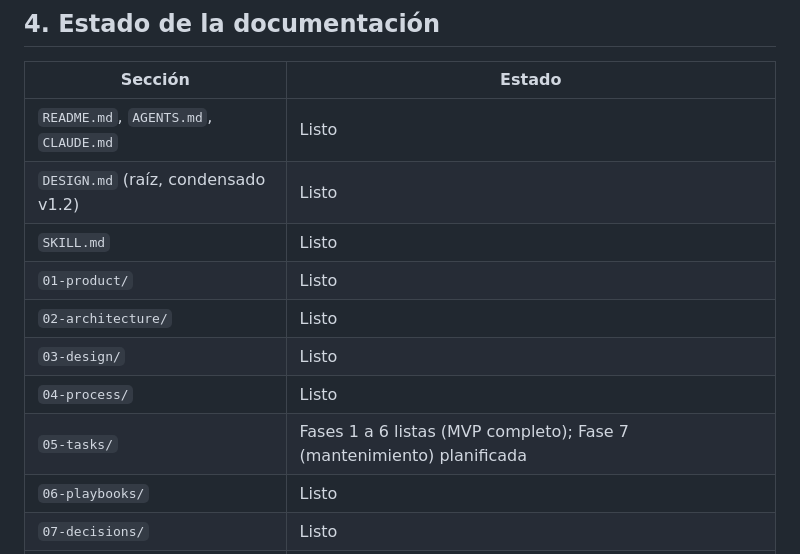
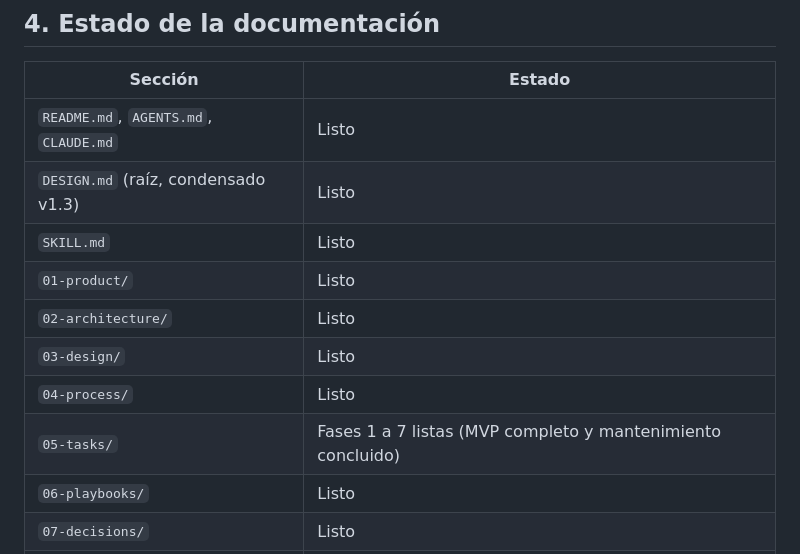
Before and after one commit to SamsarDev/samsar-site, a Markdown page: docs/00-INDEX.md, the part around the change. Drawn GitHub-style.

Commit message:
docs: mark phase 7 as complete in documentation indexes
Co-Authored-By: Claude Sonnet 5.5 <noreply@anthropic.com>

```diff
--- a/docs/00-INDEX.md
+++ b/docs/00-INDEX.md
@@ -68,13 +68,13 @@ Lee estos documentos **en orden**. Los pasos 1 a 6 son lectura (aproximadamente
 | Sección | Estado |
 |---|---|
 | `README.md`, `AGENTS.md`, `CLAUDE.md` | Listo |
-| `DESIGN.md` (raíz, condensado v1.2) | Listo |
+| `DESIGN.md` (raíz, condensado v1.3) | Listo |
 | `SKILL.md` | Listo |
 | `01-product/` | Listo |
 | `02-architecture/` | Listo |
 | `03-design/` | Listo |
 | `04-process/` | Listo |
-| `05-tasks/` | Fases 1 a 6 listas (MVP completo); Fase 7 (mantenimiento) planificada |
+| `05-tasks/` | Fases 1 a 7 listas (MVP completo y mantenimiento concluido) |
 | `06-playbooks/` | Listo |
 | `07-decisions/` | Listo |
 | `08-learning/` | Listo |
```
Also changed, not shown: docs/05-tasks/00-INDEX.md (+1 -1 lines).
